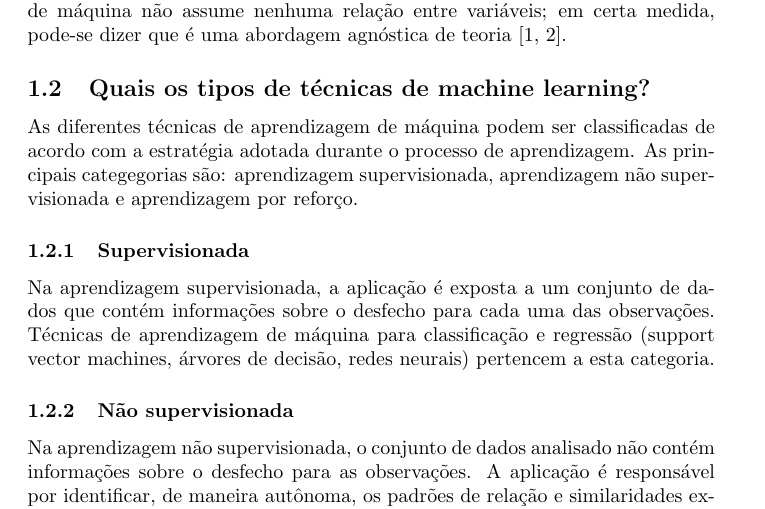
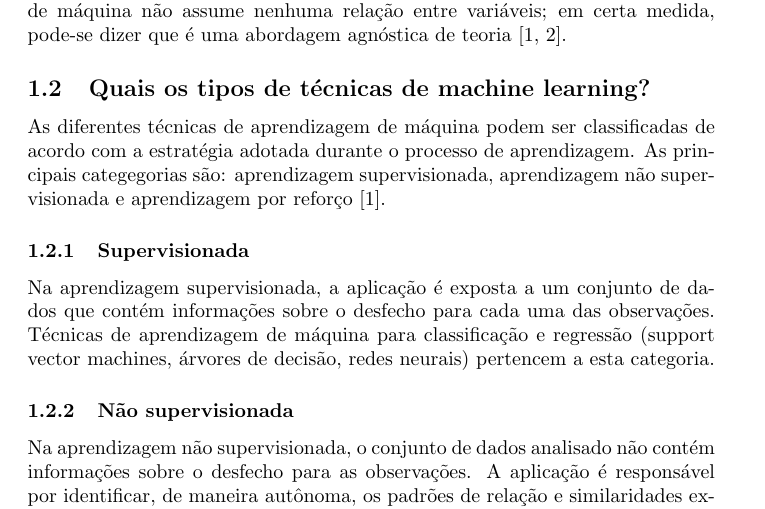
Before and after one commit to guilhermedias/tcc, a LaTeX document (texto/main.tex, which reads texto/01-introducao/01-machine-learning/main.tex): part of page 1 of 5, cut so that both start at the same text. Compiled offline with pdfLaTeX.

Commit message:
Adiciona citação

```diff
--- a/texto/01-introducao/01-machine-learning/main.tex
+++ b/texto/01-introducao/01-machine-learning/main.tex
@@ -18,7 +18,7 @@ pode-se dizer que é uma abordagem agnóstica de teoria \cite{Bi2019, Delgadillo
 \subsection{Quais os tipos de técnicas de machine learning?}
 As diferentes técnicas de aprendizagem de máquina podem ser classificadas de acordo com a estratégia adotada
 durante o processo de aprendizagem. As principais categegorias são: aprendizagem supervisionada, aprendizagem não
-supervisionada e aprendizagem por reforço.
+supervisionada e aprendizagem por reforço \cite{Bi2019}.
 
 \subsubsection{Supervisionada}
 Na aprendizagem supervisionada, a aplicação é exposta a um conjunto de dados que contém informações sobre o desfecho
```
